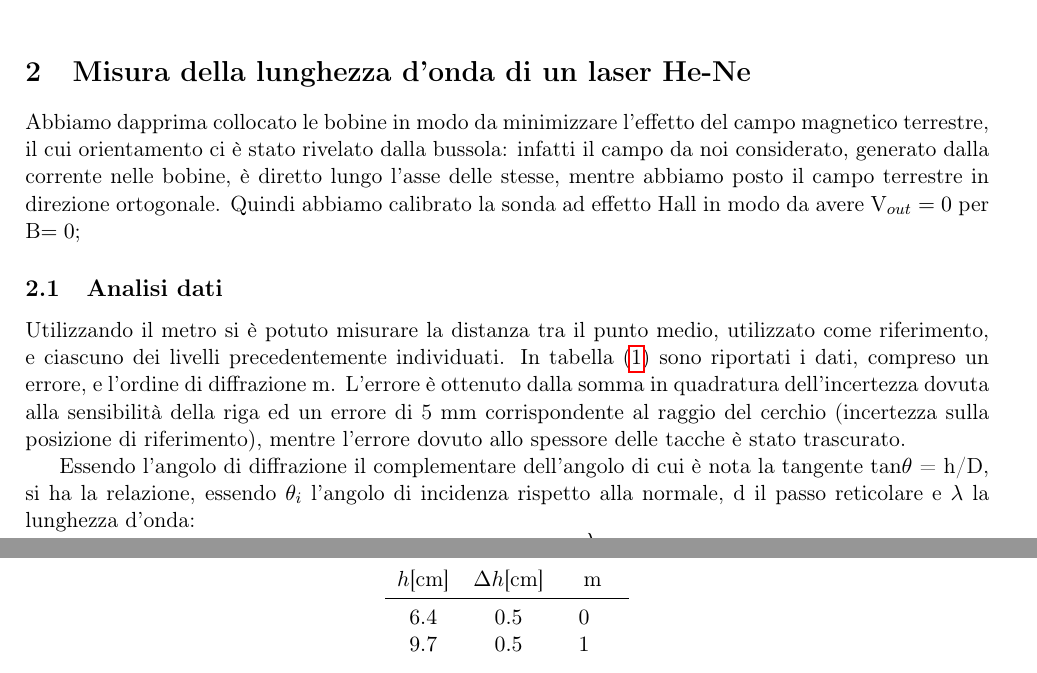
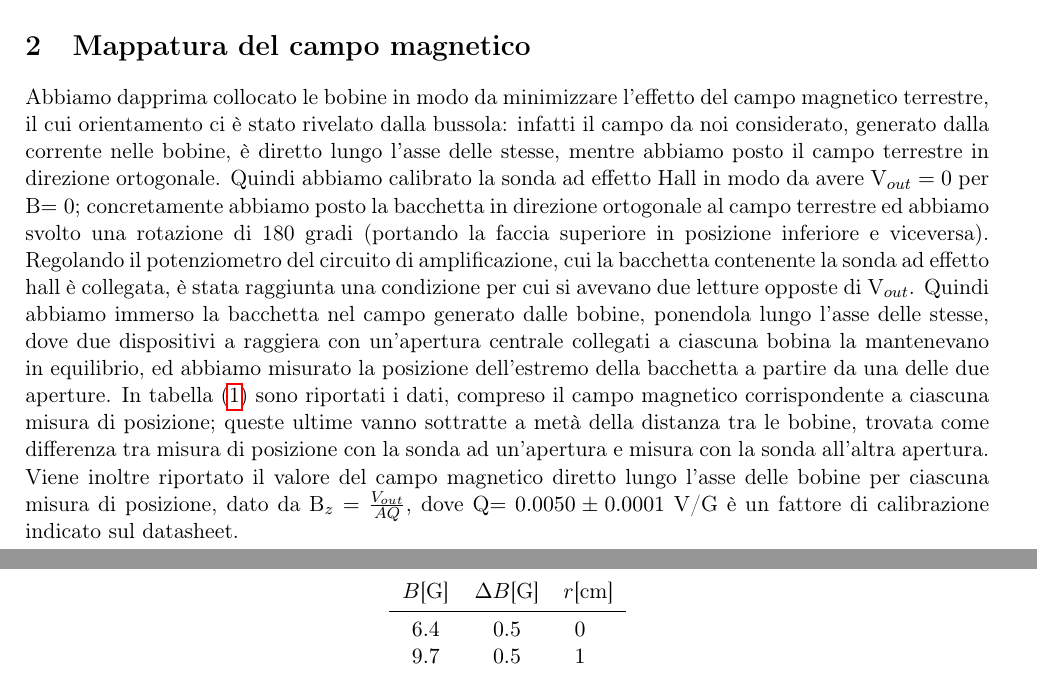
Before and after one commit to gianfranco95/lab3_2sem, a LaTeX document (e_m/Relazione/relazione_ottica2.tex, which reads e_m/Relazione/parte1.tex): two parts of pages 1 and 2 of 2, joined at a grey line, cut at the place of the change. Compiled offline with pdfLaTeX.

Commit message:
parte1inizio

```diff
--- a/e_m/Relazione/parte1.tex
+++ b/e_m/Relazione/parte1.tex
@@ -1,17 +1,14 @@
 \section{Scopo e strumentazione}
 
-L'esperienza ha l'obiettivo di eseguire una misura ragionevole del rapporto tra carica e massa dell'elettrone. Viene impiegato un apparato costituito da due bobine coassiali costituite da 130 spire, nelle quali può scorrere una corrente I$_{coil}$ che genera un campo magnetico. Una sonda ad effetto Hall permette di eseguire una mappatura del campo magnetico in funzione della distanza dal piano parallelo alle bobine e passante dal punto medio tra le stesse, lungo l'asse passante dai centri. Essa è inoltre collegata ad un circuito amplificatore che applica alla tensione di uscita V$_H$ un fattore $A = 11.1 \pm 0.1$. Un multimetro digitale permette di misurare il valore della tensione di uscita V$_{out}$. Un righello con risoluzione 1 mm é utilizzato onde effettuare le misure di posizione. Una bussola permette inoltre di rilevare l'orientazione del campo magnetico terrestre e di comportarsi di conseguenza.\\ Nella seconda parte dell'esperienza è utilizzato un bulbo di vetro che funge da tubo catodico, contenente neon rarefatto, che a contatto con gli elettroni sparati da un cannone regolato da una tensione V$_{heat }$ emette radiazione nel visibile. Una macchina fotografica digitale, munita di cavalletto, permette di fotografare la traccia lasciata dal pennello elettronico; con un programma di digitalizzazione è possibile poi ricavare, in un dato sistema di riferimento, le coordinate di punti scelti della rappresentazione fotografica della traccia. Per effettuare la calibrazione si utilizza un righello graduato collocato dietro al bulbo e dotato di un dispositivo di illuminazione. Un alimentatore fornisce V$_{heat}$ e V$_{acc}$, quest'ultima necessaria per accelerare gli elettroni. Il dispositivo è raffigurato in \fig.\\
-\section{Misura della lunghezza d'onda di un laser He-Ne}
+L'esperienza ha l'obiettivo di eseguire una misura ragionevole del rapporto tra carica e massa dell'elettrone. Viene impiegato un apparato costituito da due bobine coassiali costituite da 130 spire, nelle quali può scorrere una corrente I$_{coil}$ che genera un campo magnetico. Una sonda ad effetto Hall permette di eseguire una mappatura del campo magnetico in funzione della distanza dal piano parallelo alle bobine e passante dal punto medio tra le stesse, lungo l'asse passante dai centri. Essa è inoltre collegata ad un circuito amplificatore che applica alla tensione di uscita V$_H$ un fattore $A = 11.090 \pm 0.03$, rilevato sul datasheet. Un multimetro digitale permette di misurare il valore della tensione di uscita V$_{out}$. Un righello con risoluzione 1 mm é utilizzato onde effettuare le misure di posizione. Una bussola permette inoltre di rilevare l'orientazione del campo magnetico terrestre e di comportarsi di conseguenza.\\ Nella seconda parte dell'esperienza è utilizzato un bulbo di vetro che funge da tubo catodico, contenente neon rarefatto, che a contatto con gli elettroni sparati da un cannone regolato da una tensione V$_{heat }$ emette radiazione nel visibile. Una macchina fotografica digitale, munita di cavalletto, permette di fotografare la traccia lasciata dal pennello elettronico; con un programma di digitalizzazione è possibile poi ricavare, in un dato sistema di riferimento, le coordinate di punti scelti della rappresentazione fotografica della traccia. Per effettuare la calibrazione si utilizza un righello graduato collocato dietro al bulbo e dotato di un dispositivo di illuminazione. Un alimentatore fornisce V$_{heat}$ e V$_{acc}$, quest'ultima necessaria per accelerare gli elettroni. Il dispositivo è raffigurato in \fig{figura1}
+\section{Mappatura del campo magnetico}
 
-Abbiamo dapprima collocato le bobine in modo da minimizzare l'effetto del campo magnetico terrestre, il cui orientamento ci è stato rivelato dalla bussola: infatti il campo da noi considerato, generato dalla corrente nelle bobine, è diretto lungo l'asse delle stesse, mentre abbiamo posto il campo terrestre in direzione ortogonale. Quindi abbiamo calibrato la sonda ad effetto Hall in modo da avere V$_{out}=0$ per B$=0$;
-
-\subsection{Analisi dati}
-
-Utilizzando il metro si è potuto misurare la distanza tra il punto medio, utilizzato come riferimento, e ciascuno dei livelli precedentemente individuati. In \tab{tabella1} sono riportati i dati, compreso un errore, e l'ordine di diffrazione m. L'errore è ottenuto dalla somma in quadratura dell'incertezza dovuta alla sensibilità della riga ed un errore di 5 mm corrispondente al raggio del cerchio (incertezza sulla posizione di riferimento), mentre l'errore dovuto allo spessore delle tacche è stato trascurato.
+Abbiamo dapprima collocato le bobine in modo da minimizzare l'effetto del campo magnetico terrestre, il cui orientamento ci è stato rivelato dalla bussola: infatti il campo da noi considerato, generato dalla corrente nelle bobine, è diretto lungo l'asse delle stesse, mentre abbiamo posto il campo terrestre in direzione ortogonale. Quindi abbiamo calibrato la sonda ad effetto Hall in modo da avere V$_{out}=0$ per B$=0$; concretamente abbiamo posto la bacchetta in direzione ortogonale al campo terrestre ed abbiamo svolto una rotazione di 180 gradi (portando la faccia superiore in posizione inferiore e viceversa). Regolando il potenziometro del circuito di amplificazione, cui la bacchetta contenente la sonda ad effetto hall è collegata, è stata raggiunta una condizione per cui si avevano due letture opposte di V$_{out}$.
+Quindi abbiamo immerso la bacchetta nel campo generato dalle bobine, ponendola lungo l'asse delle stesse, dove due dispositivi a raggiera con un'apertura centrale collegati a ciascuna bobina la mantenevano in equilibrio, ed abbiamo misurato la posizione dell'estremo della bacchetta a partire da una delle due aperture. In \tab{tabella1} sono riportati i dati, compreso il campo magnetico corrispondente a ciascuna misura di posizione; queste ultime vanno sottratte a metà della distanza tra le bobine, trovata come differenza tra misura di posizione con la sonda ad un'apertura e misura con la sonda all'altra apertura. Viene inoltre riportato il valore del campo magnetico diretto lungo l'asse delle bobine per ciascuna misura di posizione, dato da B$_z = \frac{V_{out}}{AQ}$, dove Q$=0.0050 \pm 0.0001$ V/G è un fattore di calibrazione indicato sul datasheet.
 \begin{table}[h]
 	\centering
 	\begin{tabular}{*{4}{S[table-figures-exponent = 2]} }
-		{$h$[cm]} &{$\Delta h$[cm]} & {m} \\
+		{$B$[G]} &{$\Delta B$[G]} & {$r$[cm]} \\
 		\midrule
 		6.4 & 0.5 &  0 \\
 		9.7 & 0.5 &  1 \\
@@ -40,5 +37,2 @@ Utilizzando il metro si è potuto misurare la distanza tra il punto medio, utili
 	\label{t:tabella1}
 \end{table}
-
-Essendo l'angolo di diffrazione il complementare dell'angolo di cui è nota la tangente tan$\theta$ = h/D, si ha la relazione, essendo $\theta_i$ l'angolo di incidenza rispetto alla normale, d il passo reticolare e $\lambda$ la lunghezza d'onda:
-\begin{equation}
```
Also changed, not shown: e_m/Relazione/parte1.tex (13 more changed lines).
